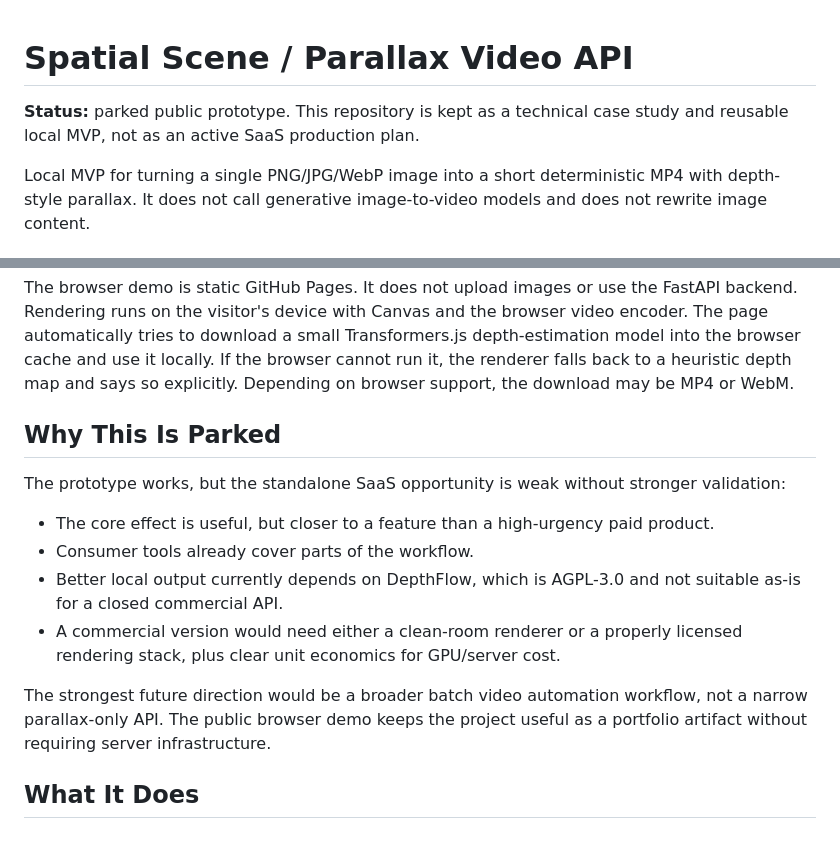
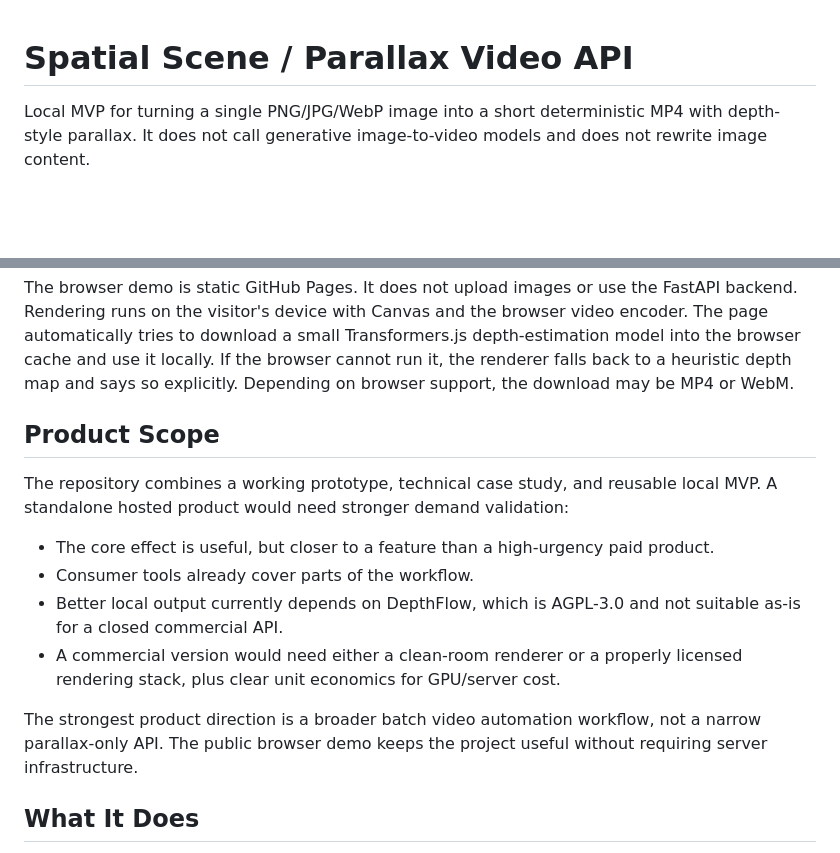
Before and after one commit to kiku-jw/spatial-scene-api, a Markdown page: README.md, 2 parts joined by grey strips. Rendered like a GitHub page; blank space fills up the shorter version.

Commit message:
docs: present spatial scene as maintained

```diff
--- a/README.md
+++ b/README.md
@@ -1,6 +1,4 @@
 # Spatial Scene / Parallax Video API
-
-**Status:** parked public prototype. This repository is kept as a technical case study and reusable local MVP, not as an active SaaS production plan.
 
 Local MVP for turning a single PNG/JPG/WebP image into a short deterministic MP4 with depth-style parallax. It does not call generative image-to-video models and does not rewrite image content.
 
@@ -14,16 +12,19 @@ https://kiku-jw.github.io/spatial-scene-api/
 
 The browser demo is static GitHub Pages. It does not upload images or use the FastAPI backend. Rendering runs on the visitor's device with Canvas and the browser video encoder. The page automatically tries to download a small Transformers.js depth-estimation model into the browser cache and use it locally. If the browser cannot run it, the renderer falls back to a heuristic depth map and says so explicitly. Depending on browser support, the download may be MP4 or WebM.
 
-## Why This Is Parked
+## Product Scope
 
-The prototype works, but the standalone SaaS opportunity is weak without stronger validation:
+The repository combines a working prototype, technical case study, and reusable
+local MVP. A standalone hosted product would need stronger demand validation:
 
 - The core effect is useful, but closer to a feature than a high-urgency paid product.
 - Consumer tools already cover parts of the workflow.
 - Better local output currently depends on DepthFlow, which is AGPL-3.0 and not suitable as-is for a closed commercial API.
 - A commercial version would need either a clean-room renderer or a properly licensed rendering stack, plus clear unit economics for GPU/server cost.
 
-The strongest future direction would be a broader batch video automation workflow, not a narrow parallax-only API. The public browser demo keeps the project useful as a portfolio artifact without requiring server infrastructure.
+The strongest product direction is a broader batch video automation workflow,
+not a narrow parallax-only API. The public browser demo keeps the project useful
+without requiring server infrastructure.
 
 ## What It Does
 
```
